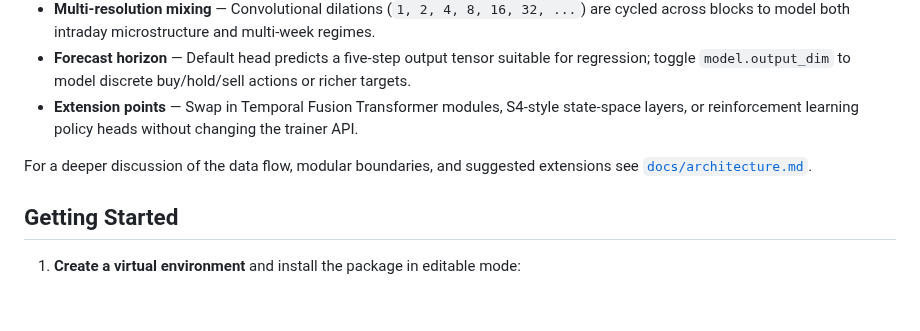
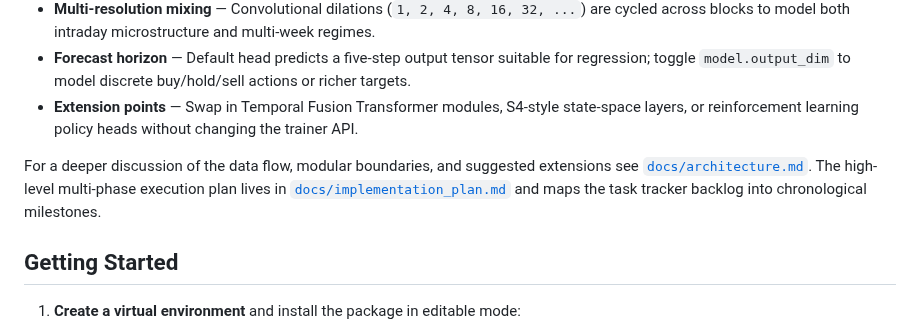
Before and after one commit to jwiedeman/NeuralDojo, a Markdown page: market_NN_plus_ultra/README.md, the part around the change. Rendered like a GitHub page; blank space fills up the shorter version.

Commit message:
Add implementation plan documentation for Market NN Plus Ultra

```diff
--- a/market_NN_plus_ultra/README.md
+++ b/market_NN_plus_ultra/README.md
@@ -88,6 +88,8 @@ The default configuration is intentionally overprovisioned to unlock a rich hypo
 * **Extension points** — Swap in Temporal Fusion Transformer modules, S4-style state-space layers, or reinforcement learning policy heads without changing the trainer API.
 
 For a deeper discussion of the data flow, modular boundaries, and suggested extensions see [`docs/architecture.md`](./docs/architecture.md).
+The high-level multi-phase execution plan lives in [`docs/implementation_plan.md`](./docs/implementation_plan.md) and maps the
+task tracker backlog into chronological milestones.
 
 ## Getting Started
 
```
Also changed, not shown: market_NN_plus_ultra/docs/implementation_plan.md (added, +95 -0 lines).
